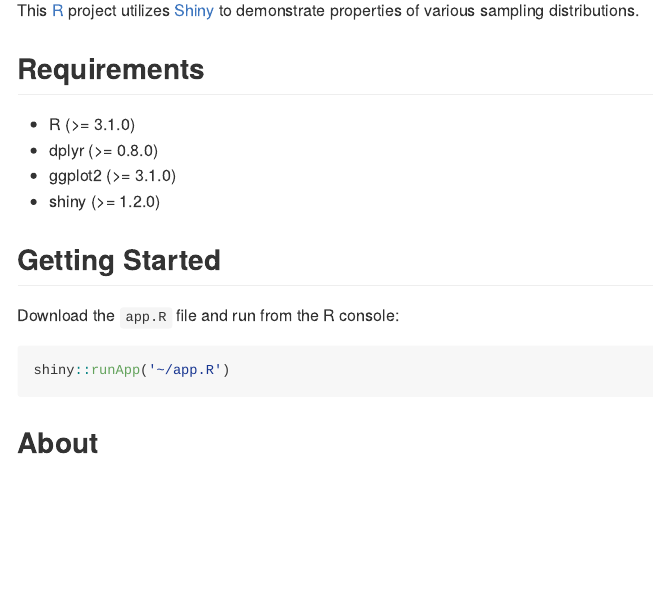
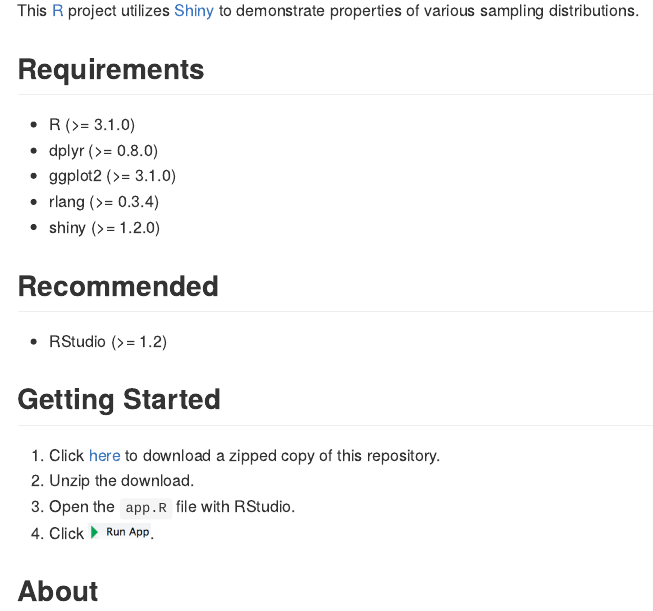
Before and after one commit to schuelkem/shiny-samplr, an R Markdown document (README.Rmd): the page in a window 1100 px wide, from 180 px down. The pictures show the output file README.md that the author committed with the source, drawn offline in the style of GitHub; badge pictures from the web are left out.

Commit message:
better run instruct

````diff
--- a/README.Rmd
+++ b/README.Rmd
@@ -16,14 +16,17 @@ This [R](https://cloud.r-project.org) project utilizes [Shiny](https://shiny.rst
 * R (>= 3.1.0)
 * dplyr (>= 0.8.0)
 * ggplot2 (>= 3.1.0)
+* rlang (>= 0.3.4)
 * shiny (>= 1.2.0)
 
+## Recommended
+* RStudio (>= 1.2)
+
 ## Getting Started
-Download the `app.R` file and run from the R console:
-
-```r
-shiny::runApp('~/app.R')
-```
+1. Click [here](https://github.com/schuelkem/shiny-samplr/archive/master.zip) to download a zipped copy of this repository.
+2. Unzip the download.
+3. Open the `app.R` file with RStudio.
+4. Click <img src="img/run_app_button.png" height="16px">.
 
 ## About
 
````
Also changed, not shown: README.md, img/run_app_button.png (added).
